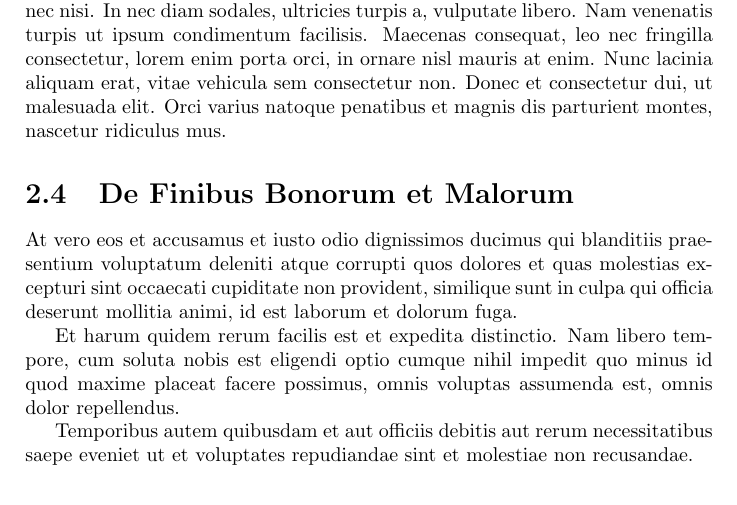
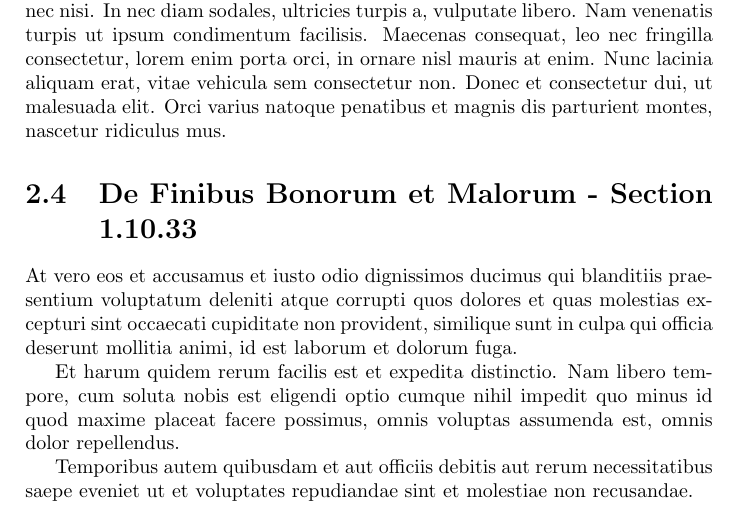
Before and after one commit to Waldislav/Vincere, a LaTeX book (Vincere mundum in III gradibus.tex, which reads Chapitre 2.tex): part of page 18 of 18, cut so that both start at the same text. Compiled offline with pdfLaTeX.

Commit message:
Change titre section

```diff
--- a/Chapitre 2.tex
+++ b/Chapitre 2.tex
@@ -83,7 +83,7 @@ Sed venenatis mi aliquet metus lobortis volutpat. Vestibulum faucibus arcu vitae
 
 Aenean eget eros erat. Fusce non sem sit amet sem bibendum gravida non nec nisi. In nec diam sodales, ultricies turpis a, vulputate libero. Nam venenatis turpis ut ipsum condimentum facilisis. Maecenas consequat, leo nec fringilla consectetur, lorem enim porta orci, in ornare nisl mauris at enim. Nunc lacinia aliquam erat, vitae vehicula sem consectetur non. Donec et consectetur dui, ut malesuada elit. Orci varius natoque penatibus et magnis dis parturient montes, nascetur ridiculus mus.
 
-\section{De Finibus Bonorum et Malorum}
+\section{De Finibus Bonorum et Malorum - Section 1.10.33}
 
 At vero eos et accusamus et iusto odio dignissimos ducimus qui blanditiis praesentium voluptatum deleniti atque corrupti quos dolores et quas molestias excepturi sint occaecati cupiditate non provident, similique sunt in culpa qui officia deserunt mollitia animi, id est laborum et dolorum fuga.
 
```
